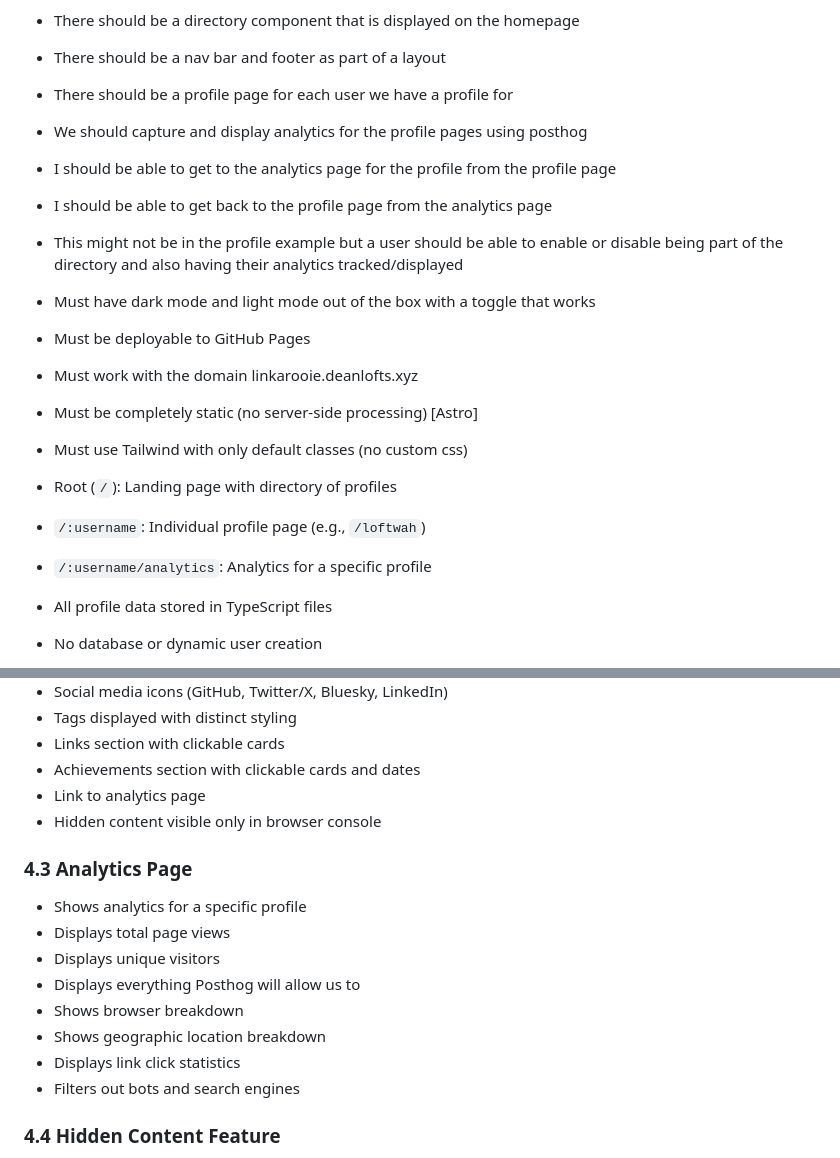
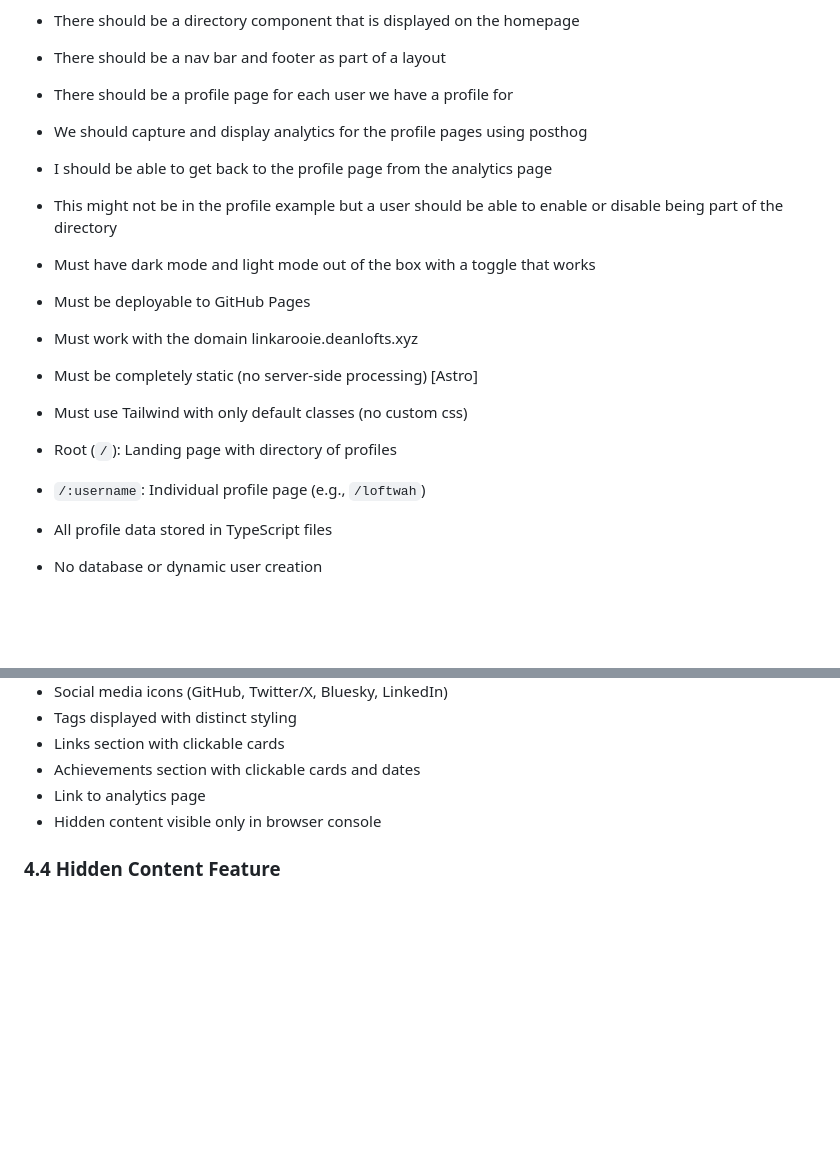
Before and after one commit to loftwah/linkarooie-3, a Markdown page: requirements.md, 2 parts joined by grey strips. GitHub-like rendering; blank space fills up the shorter version.

Commit message:
remove analytics

```diff
--- a/requirements.md
+++ b/requirements.md
@@ -9,9 +9,8 @@ Linkarooie is a Linktree-style application that displays user profiles with link
 - There should be a nav bar and footer as part of a layout
 - There should be a profile page for each user we have a profile for
 - We should capture and display analytics for the profile pages using posthog
-- I should be able to get to the analytics page for the profile from the profile page
 - I should be able to get back to the profile page from the analytics page
-- This might not be in the profile example but a user should be able to enable or disable being part of the directory and also having their analytics tracked/displayed
+- This might not be in the profile example but a user should be able to enable or disable being part of the directory
 - Must have dark mode and light mode out of the box with a toggle that works
 
 - Must be deployable to GitHub Pages
@@ -20,7 +19,6 @@ Linkarooie is a Linktree-style application that displays user profiles with link
 - Must use Tailwind with only default classes (no custom css)
 - Root (`/`): Landing page with directory of profiles
 - `/:username`: Individual profile page (e.g., `/loftwah`)
-- `/:username/analytics`: Analytics for a specific profile
 - All profile data stored in TypeScript files
 - No database or dynamic user creation
 - A user exists if and only if there is a corresponding data file
@@ -45,17 +43,6 @@ Linkarooie is a Linktree-style application that displays user profiles with link
 - Achievements section with clickable cards and dates
 - Link to analytics page
 - Hidden content visible only in browser console
-
-### 4.3 Analytics Page
-
-- Shows analytics for a specific profile
-- Displays total page views
-- Displays unique visitors
-- Displays everything Posthog will allow us to
-- Shows browser breakdown
-- Shows geographic location breakdown
-- Displays link click statistics
-- Filters out bots and search engines
 
 ### 4.4 Hidden Content Feature
 
```
